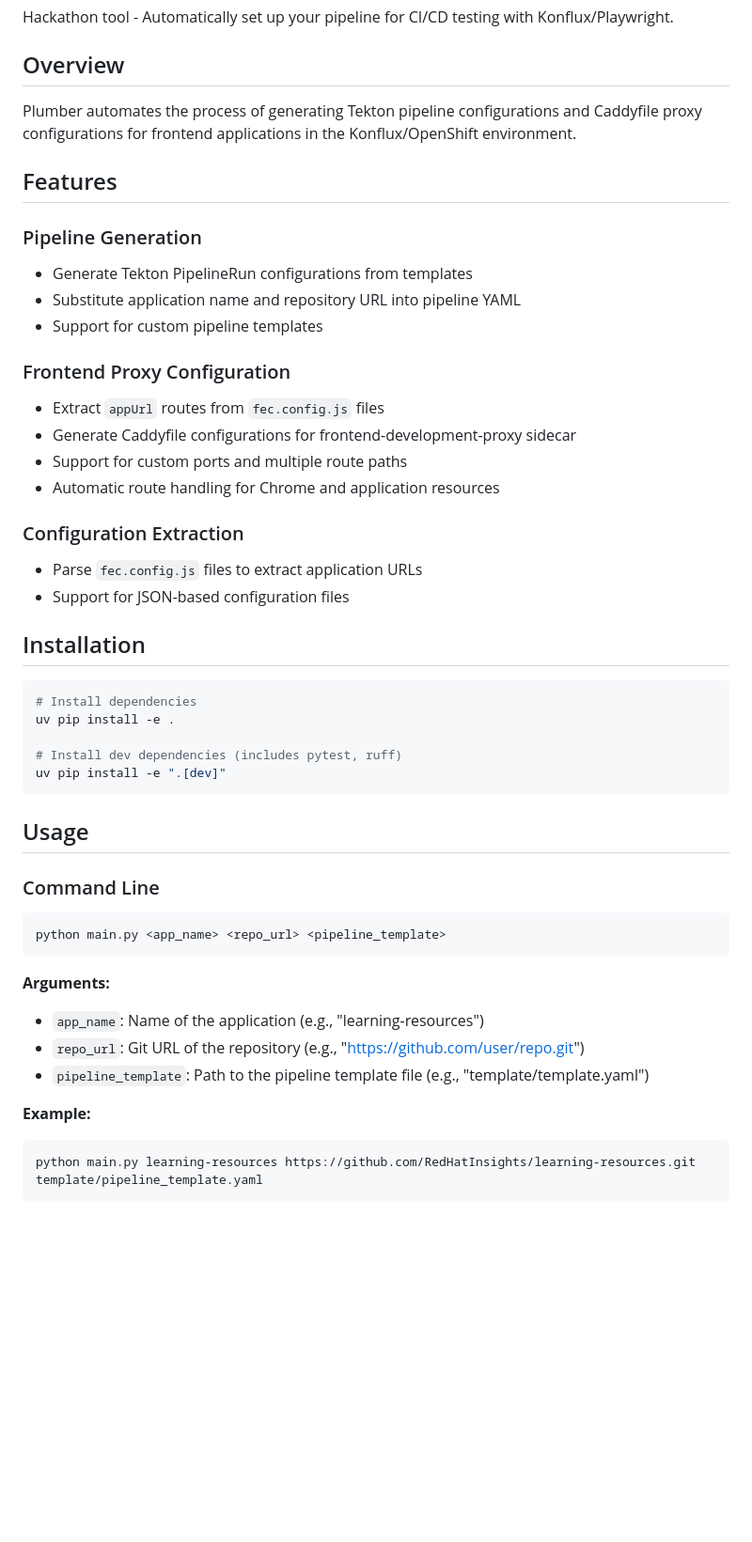
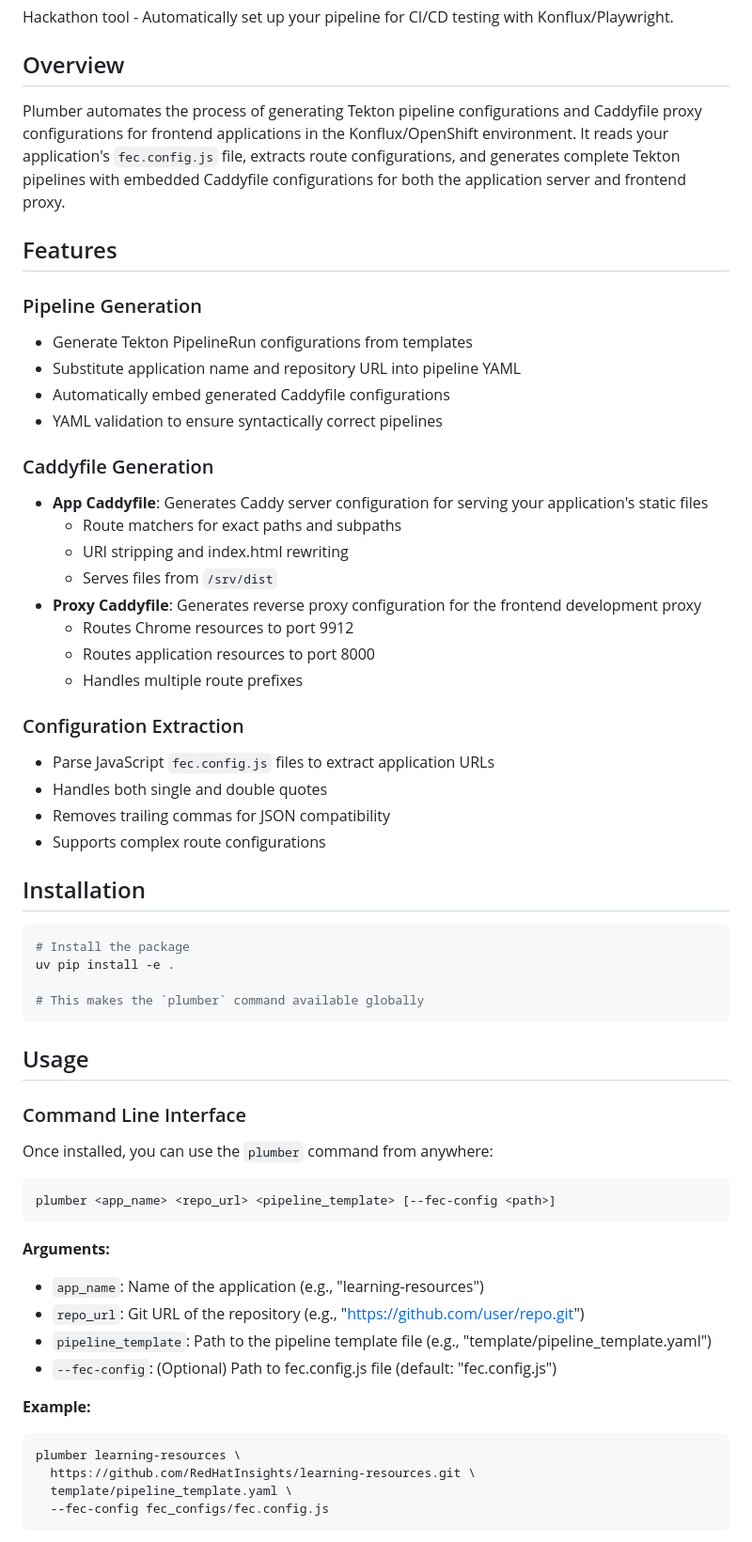
Before and after one commit to catastrophe-brandon/plumber, a Markdown page: README.md, the part around one of its changes. Shown at 94% size. GitHub-like rendering; blank space fills up the shorter version.

````diff
--- a/README.md
+++ b/README.md
@@ -4,50 +4,62 @@ Hackathon tool - Automatically set up your pipeline for CI/CD testing with Konfl
 
 ## Overview
 
-Plumber automates the process of generating Tekton pipeline configurations and Caddyfile proxy configurations for frontend applications in the Konflux/OpenShift environment.
+Plumber automates the process of generating Tekton pipeline configurations and Caddyfile proxy configurations for frontend applications in the Konflux/OpenShift environment. It reads your application's `fec.config.js` file, extracts route configurations, and generates complete Tekton pipelines with embedded Caddyfile configurations for both the application server and frontend proxy.
 
 ## Features
 
 ### Pipeline Generation
 - Generate Tekton PipelineRun configurations from templates
 - Substitute application name and repository URL into pipeline YAML
-- Support for custom pipeline templates
+- Automatically embed generated Caddyfile configurations
+- YAML validation to ensure syntactically correct pipelines
 
-### Frontend Proxy Configuration
-- Extract `appUrl` routes from `fec.config.js` files
-- Generate Caddyfile configurations for frontend-development-proxy sidecar
-- Support for custom ports and multiple route paths
-- Automatic route handling for Chrome and application resources
+### Caddyfile Generation
+- **App Caddyfile**: Generates Caddy server configuration for serving your application's static files
+  - Route matchers for exact paths and subpaths
+  - URI stripping and index.html rewriting
+  - Serves files from `/srv/dist`
+- **Proxy Caddyfile**: Generates reverse proxy configuration for the frontend development proxy
+  - Routes Chrome resources to port 9912
+  - Routes application resources to port 8000
+  - Handles multiple route prefixes
 
 ### Configuration Extraction
-- Parse `fec.config.js` files to extract application URLs
-- Support for JSON-based configuration files
+- Parse JavaScript `fec.config.js` files to extract application URLs
+- Handles both single and double quotes
+- Removes trailing commas for JSON compatibility
+- Supports complex route configurations
 
 ## Installation
 
 ```bash
-# Install dependencies
+# Install the package
 uv pip install -e .
 
-# Install dev dependencies (includes pytest, ruff)
-uv pip install -e ".[dev]"
+# This makes the `plumber` command available globally
 ```
 
 ## Usage
 
-### Command Line
+### Command Line Interface
+
+Once installed, you can use the `plumber` command from anywhere:
 
 ```bash
-python main.py <app_name> <repo_url> <pipeline_template>
+plumber <app_name> <repo_url> <pipeline_template> [--fec-config <path>]
 ```
 
 **Arguments:**
 - `app_name`: Name of the application (e.g., "learning-resources")
 - `repo_url`: Git URL of the repository (e.g., "https://github.com/user/repo.git")
-- `pipeline_template`: Path to the pipeline template file (e.g., "template/template.yaml")
+- `pipeline_template`: Path to the pipeline template file (e.g., "template/pipeline_template.yaml")
+- `--fec-config`: (Optional) Path to fec.config.js file (default: "fec.config.js")
 
 **Example:**
 ```bash
-python main.py learning-resources https://github.com/RedHatInsights/learning-resources.git template/pipeline_template.yaml
+plumber learning-resources \
+  https://github.com/RedHatInsights/learning-resources.git \
+  template/pipeline_template.yaml \
+  --fec-config fec_configs/fec.config.js
 ```
 
````
Also changed, not shown: other parts of README.md (+117 -14 lines).
